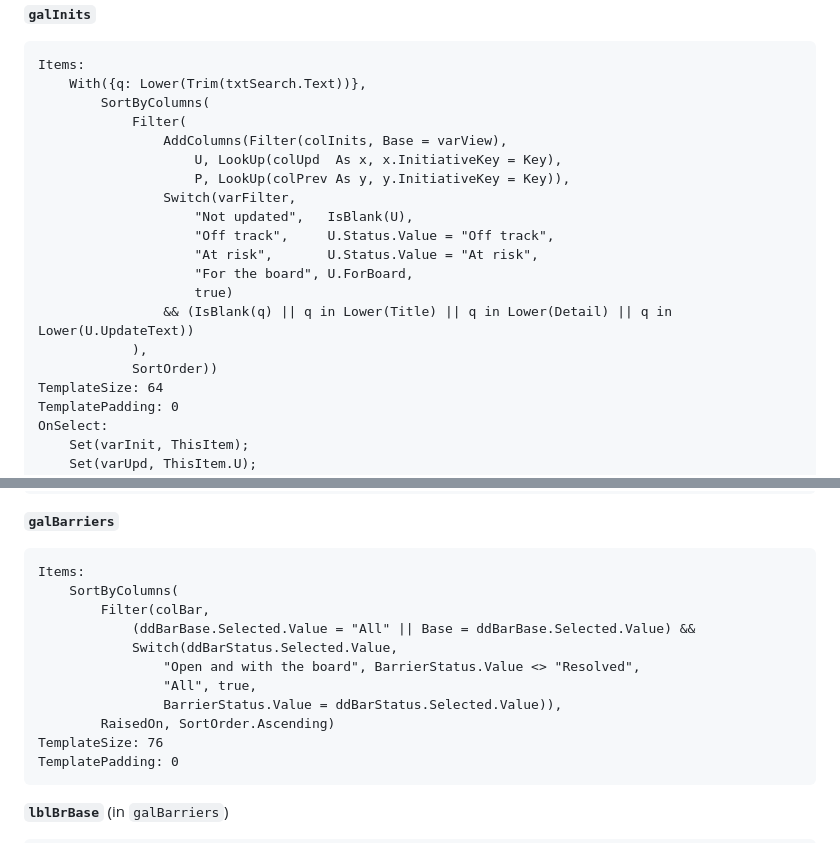
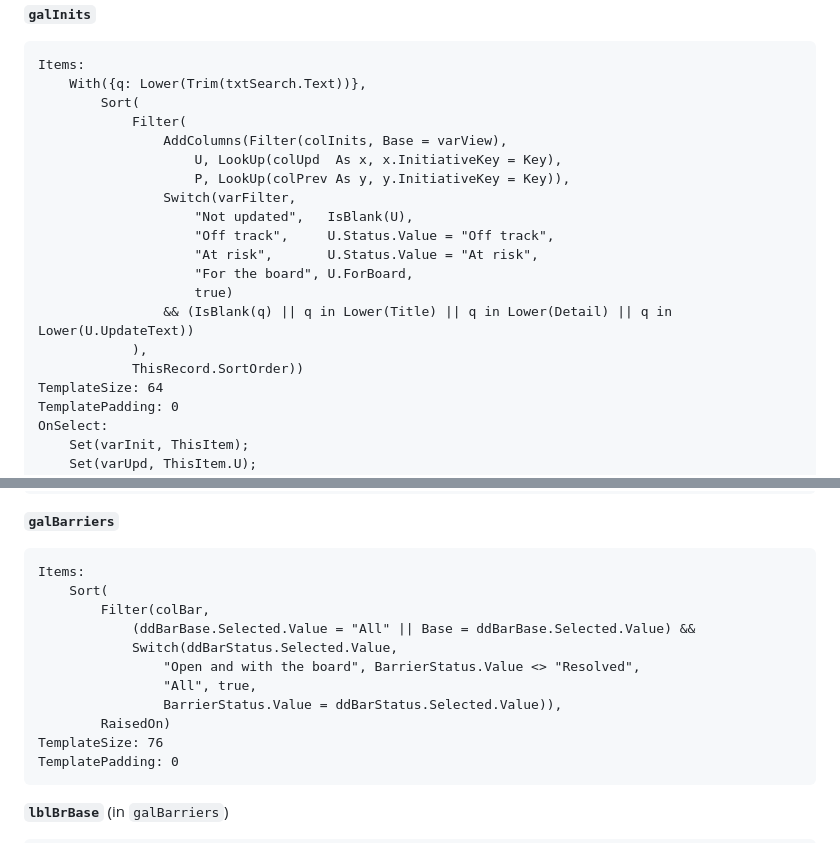
Before and after one commit to aleoliveto/portablecharger, a Markdown page: powerapps/BUILD.md, 2 parts joined by grey strips. GitHub-like rendering.

Commit message:
Build sheet: use Sort instead of SortByColumns in galleries
Avoids the column-name form that errored, and the clash between the
SortOrder column and the SortOrder enum.

Co-Authored-By: Claude Opus 5.5 <noreply@anthropic.com>
Claude-Session: https://claude.ai/code/session_01FSDzs4oTqSNZtfHC1o1esS

````diff
--- a/powerapps/BUILD.md
+++ b/powerapps/BUILD.md
@@ -1172,7 +1172,7 @@ Color: cMuted
 ```
 Items:
     With({q: Lower(Trim(txtSearch.Text))},
-        SortByColumns(
+        Sort(
             Filter(
                 AddColumns(Filter(colInits, Base = varView),
                     U, LookUp(colUpd  As x, x.InitiativeKey = Key),
@@ -1185,7 +1185,7 @@ Items:
                     true)
                 && (IsBlank(q) || q in Lower(Title) || q in Lower(Detail) || q in Lower(U.UpdateText))
             ),
-            SortOrder))
+            ThisRecord.SortOrder))
 TemplateSize: 64
 TemplatePadding: 0
 OnSelect:
@@ -1825,14 +1825,14 @@ Color: cMuted
 
 ```
 Items:
-    SortByColumns(
+    Sort(
         Filter(colBar,
             (ddBarBase.Selected.Value = "All" || Base = ddBarBase.Selected.Value) &&
             Switch(ddBarStatus.Selected.Value,
                 "Open and with the board", BarrierStatus.Value <> "Resolved",
                 "All", true,
                 BarrierStatus.Value = ddBarStatus.Selected.Value)),
-        RaisedOn, SortOrder.Ascending)
+        RaisedOn)
 TemplateSize: 76
 TemplatePadding: 0
 ```
````
